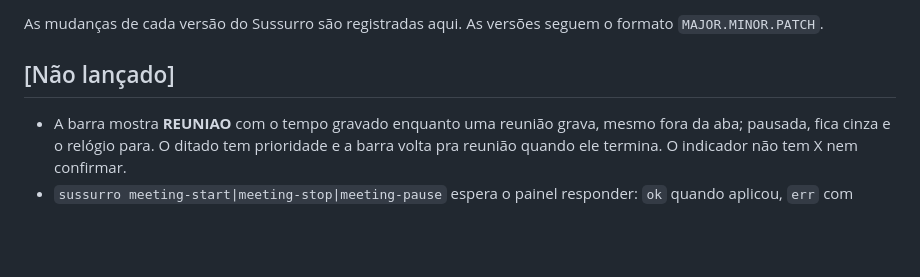
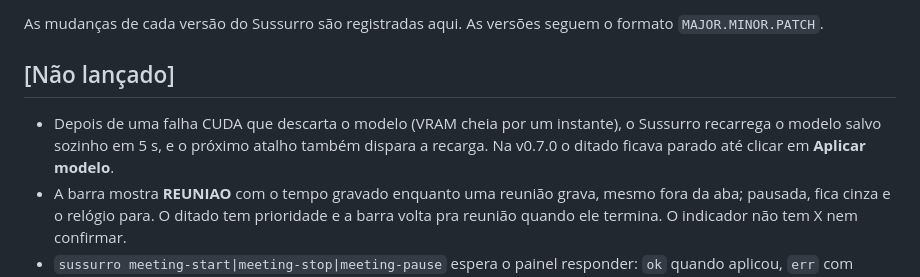
Before and after one commit to LucasOl1337/sussurro, a Markdown page: CHANGELOG.md, the part around the change. GitHub-like rendering; blank space fills up the shorter version.

Commit message:
docs: registra recarga automatica do modelo no changelog
Co-Authored-By: Claude Opus 5.5 <noreply@anthropic.com>

```diff
--- a/CHANGELOG.md
+++ b/CHANGELOG.md
@@ -4,6 +4,7 @@ As mudanças de cada versão do Sussurro são registradas aqui. As versões segu
 
 ## [Não lançado]
 
+- Depois de uma falha CUDA que descarta o modelo (VRAM cheia por um instante), o Sussurro recarrega o modelo salvo sozinho em 5 s, e o próximo atalho também dispara a recarga. Na v0.7.0 o ditado ficava parado até clicar em **Aplicar modelo**.
 - A barra mostra **REUNIAO** com o tempo gravado enquanto uma reunião grava, mesmo fora da aba; pausada, fica cinza e o relógio para. O ditado tem prioridade e a barra volta pra reunião quando ele termina. O indicador não tem X nem confirmar.
 - `sussurro meeting-start|meeting-stop|meeting-pause` espera o painel responder: `ok` quando aplicou, `err` com código de saída 1 quando não (gravação interrompida pendente, nada gravando, painel indisponível ou sem resposta a tempo).
 - Reunião que falha ao iniciar não deixa mais uma "gravação interrompida" falsa bloqueando a próxima.
```
